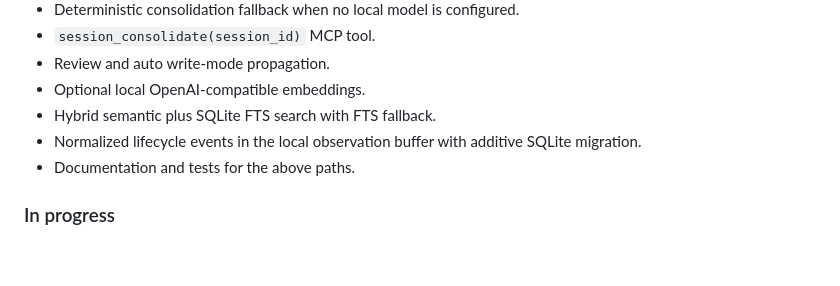
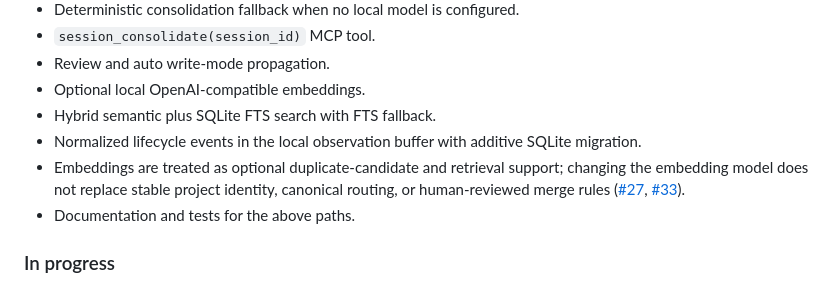
Before and after one commit to vib28/ai-memory-hub, a Markdown page: docs/local-memory-plan.md, the part around the change. GitHub-like rendering; blank space fills up the shorter version.

Commit message:
Record embedding limits in roadmap

```diff
--- a/docs/local-memory-plan.md
+++ b/docs/local-memory-plan.md
@@ -35,6 +35,10 @@ path and human-readable Obsidian vault.
 - Optional local OpenAI-compatible embeddings.
 - Hybrid semantic plus SQLite FTS search with FTS fallback.
 - Normalized lifecycle events in the local observation buffer with additive SQLite migration.
+- Embeddings are treated as optional duplicate-candidate and retrieval support; changing
+  the embedding model does not replace stable project identity, canonical routing, or
+  human-reviewed merge rules ([#27](https://github.com/vib28/ai-memory-hub/issues/27),
+  [#33](https://github.com/vib28/ai-memory-hub/issues/33)).
 - Documentation and tests for the above paths.
 
 ### In progress
```
